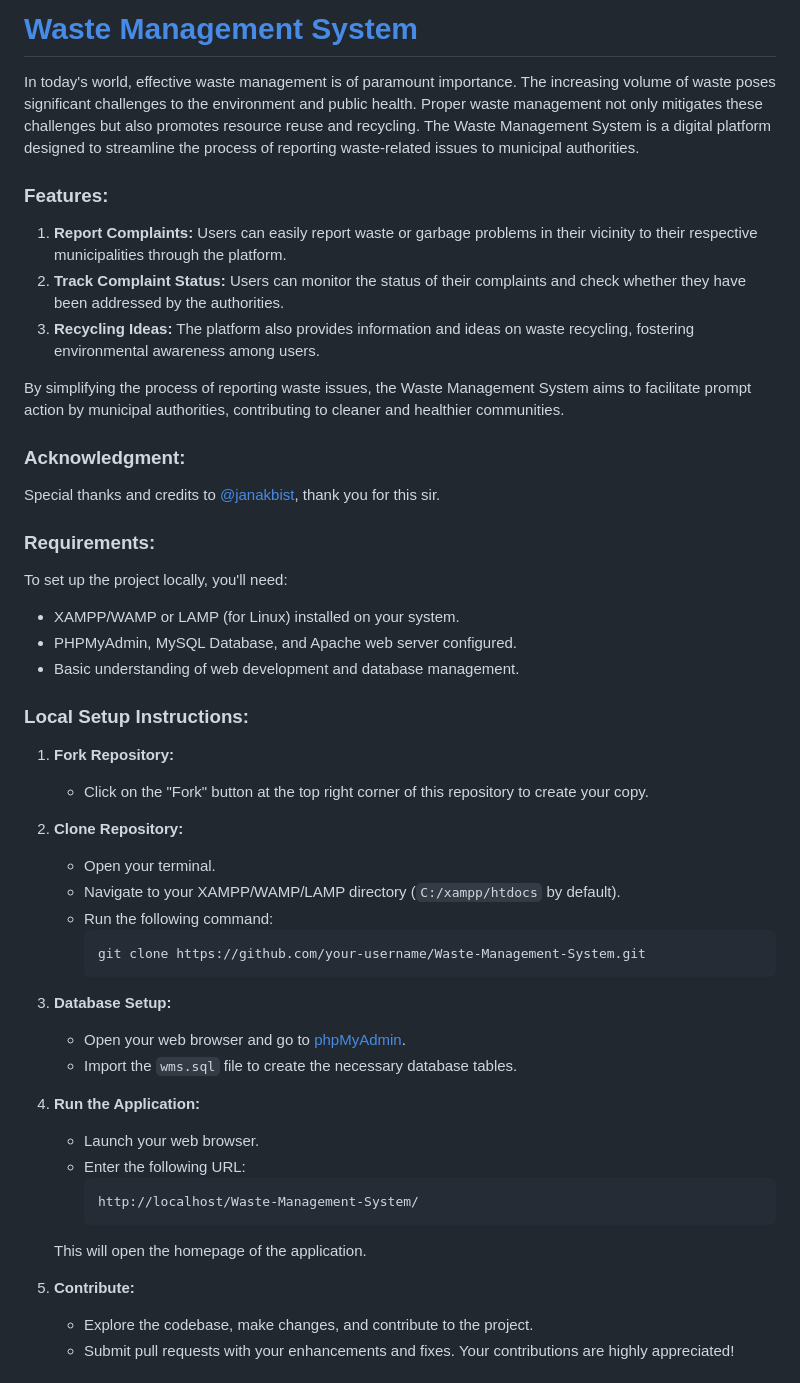
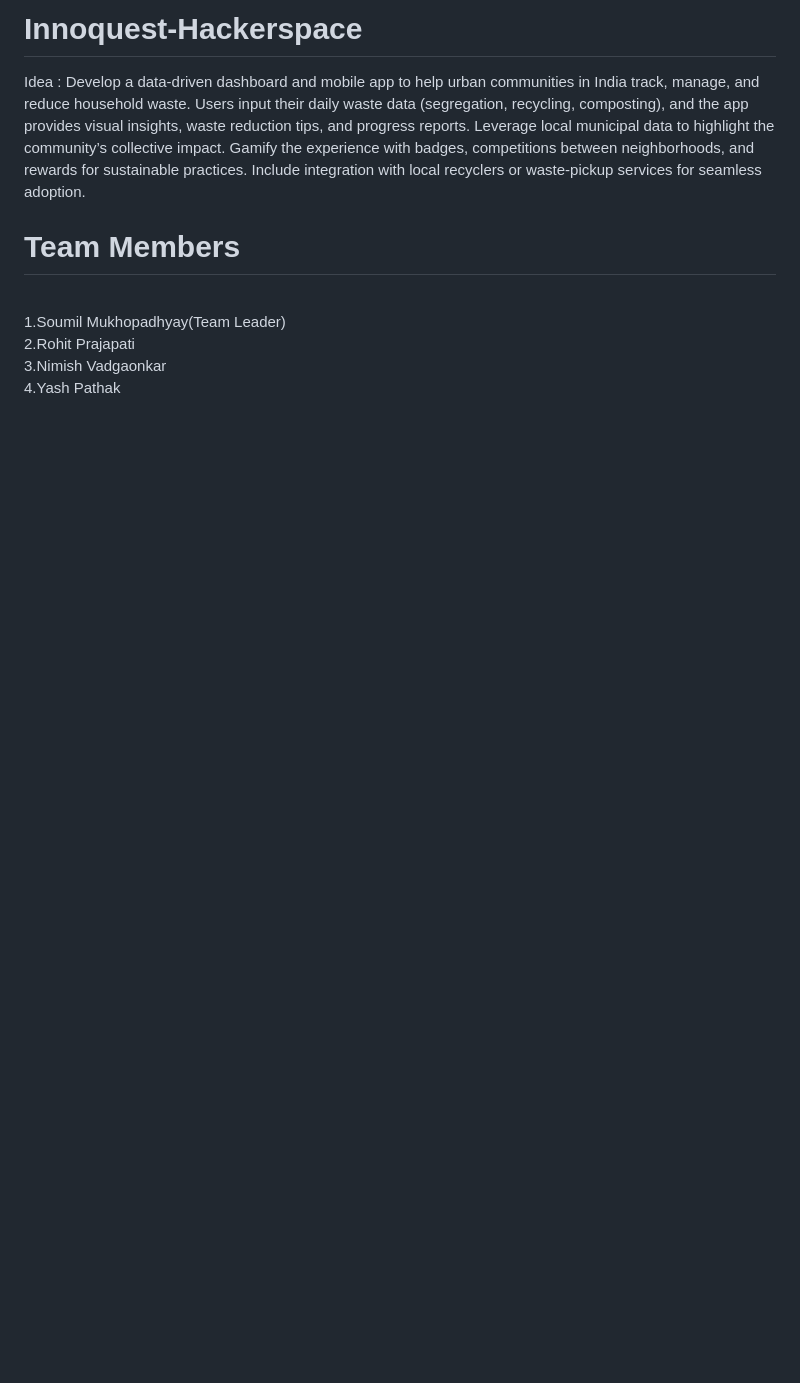
Before and after one commit to Soumilgit/Innoquest-Hackerspace, a Markdown page: README.md, the part around one of its changes. GitHub-like rendering; blank space fills up the shorter version.

````diff
--- a/README.md
+++ b/README.md
@@ -1,53 +1,10 @@
-# [Waste Management System](https://waste-managemnt-system.000webhostapp.com/)
+# Innoquest-Hackerspace
+Idea : Develop a data-driven dashboard and mobile app to help urban communities in India track, manage, and reduce household waste. Users input their daily waste data (segregation, recycling, composting), and the app provides visual insights, waste reduction tips, and progress reports. Leverage local municipal data to highlight the community’s collective impact. Gamify the experience with badges, competitions between neighborhoods, and rewards for sustainable practices. Include integration with local recyclers or waste-pickup services for seamless adoption.
+# Team Members
+<p>
+   <br>1.Soumil Mukhopadhyay(Team Leader)</br>
+   <br>2.Rohit Prajapati</br>
+   <br>3.Nimish Vadgaonkar</br>
+   <br>4.Yash Pathak</br>
+</p>
 
-In today's world, effective waste management is of paramount importance. The increasing volume of waste poses significant challenges to the environment and public health. Proper waste management not only mitigates these challenges but also promotes resource reuse and recycling. The Waste Management System is a digital platform designed to streamline the process of reporting waste-related issues to municipal authorities.
-
-### Features:
-
-1. **Report Complaints:** Users can easily report waste or garbage problems in their vicinity to their respective municipalities through the platform.
-2. **Track Complaint Status:** Users can monitor the status of their complaints and check whether they have been addressed by the authorities.
-3. **Recycling Ideas:** The platform also provides information and ideas on waste recycling, fostering environmental awareness among users.
-
-By simplifying the process of reporting waste issues, the Waste Management System aims to facilitate prompt action by municipal authorities, contributing to cleaner and healthier communities.
-
-### Acknowledgment:
-
-Special thanks and credits to [@janakbist](https://github.com/janakbist/), thank you for this sir.
-
-### Requirements:
-
-To set up the project locally, you'll need:
-
-- XAMPP/WAMP or LAMP (for Linux) installed on your system.
-- PHPMyAdmin, MySQL Database, and Apache web server configured.
-- Basic understanding of web development and database management.
-
-### Local Setup Instructions:
-
-1. **Fork Repository:**
-   - Click on the "Fork" button at the top right corner of this repository to create your copy.
-
-2. **Clone Repository:**
-   - Open your terminal.
-   - Navigate to your XAMPP/WAMP/LAMP directory (`C:/xampp/htdocs` by default).
-   - Run the following command:
-     ```bash
-     git clone https://github.com/your-username/Waste-Management-System.git
-     ```
-
-3. **Database Setup:**
-   - Open your web browser and go to [phpMyAdmin](http://localhost/phpmyadmin/).
-   - Import the `wms.sql` file to create the necessary database tables.
-
-4. **Run the Application:**
-   - Launch your web browser.
-   - Enter the following URL:
-     ```
-     http://localhost/Waste-Management-System/
-     ```
-   This will open the homepage of the application.
-
-5. **Contribute:**
-   - Explore the codebase, make changes, and contribute to the project.
-   - Submit pull requests with your enhancements and fixes. Your contributions are highly appreciated!
-
````
Also changed, not shown: other parts of README.md (+146 -15 lines).
